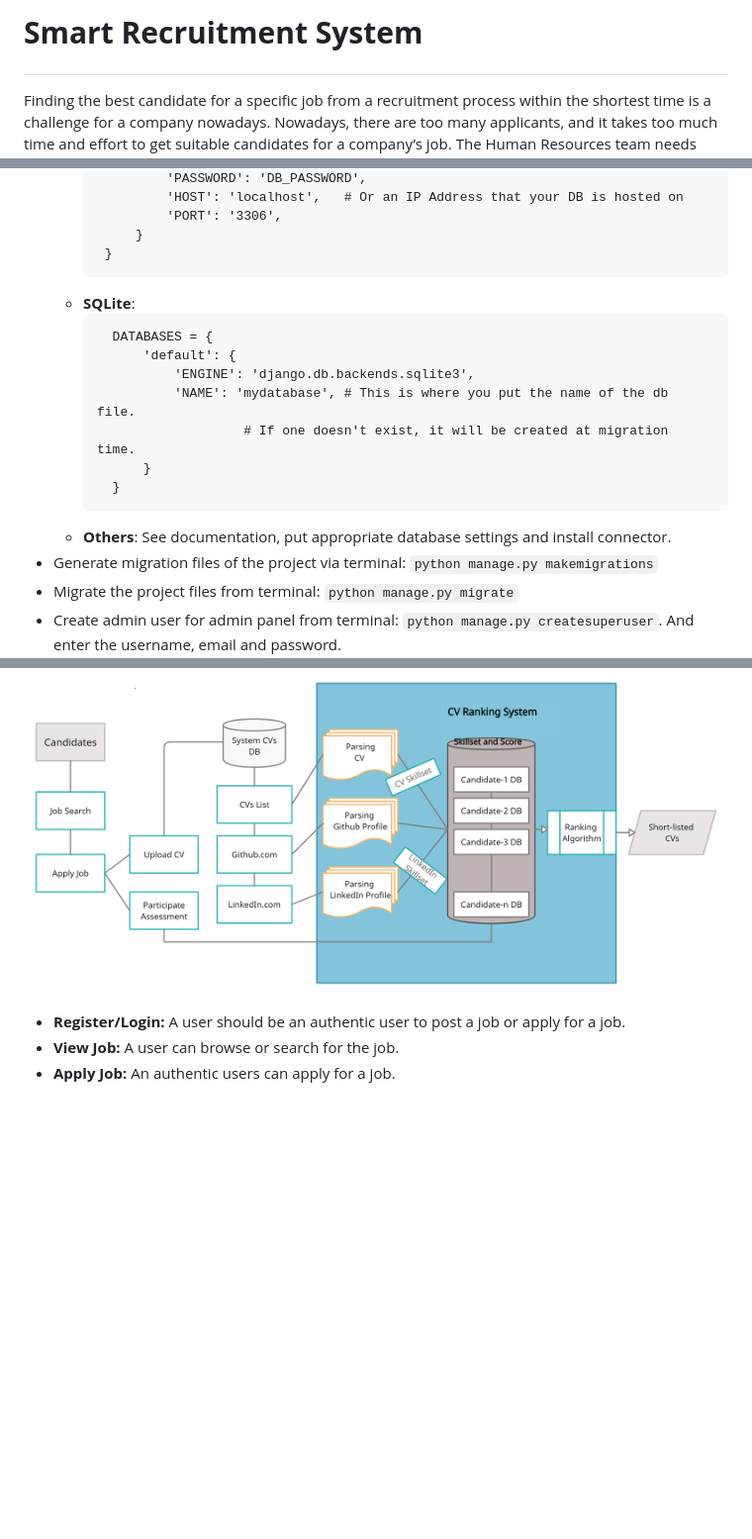
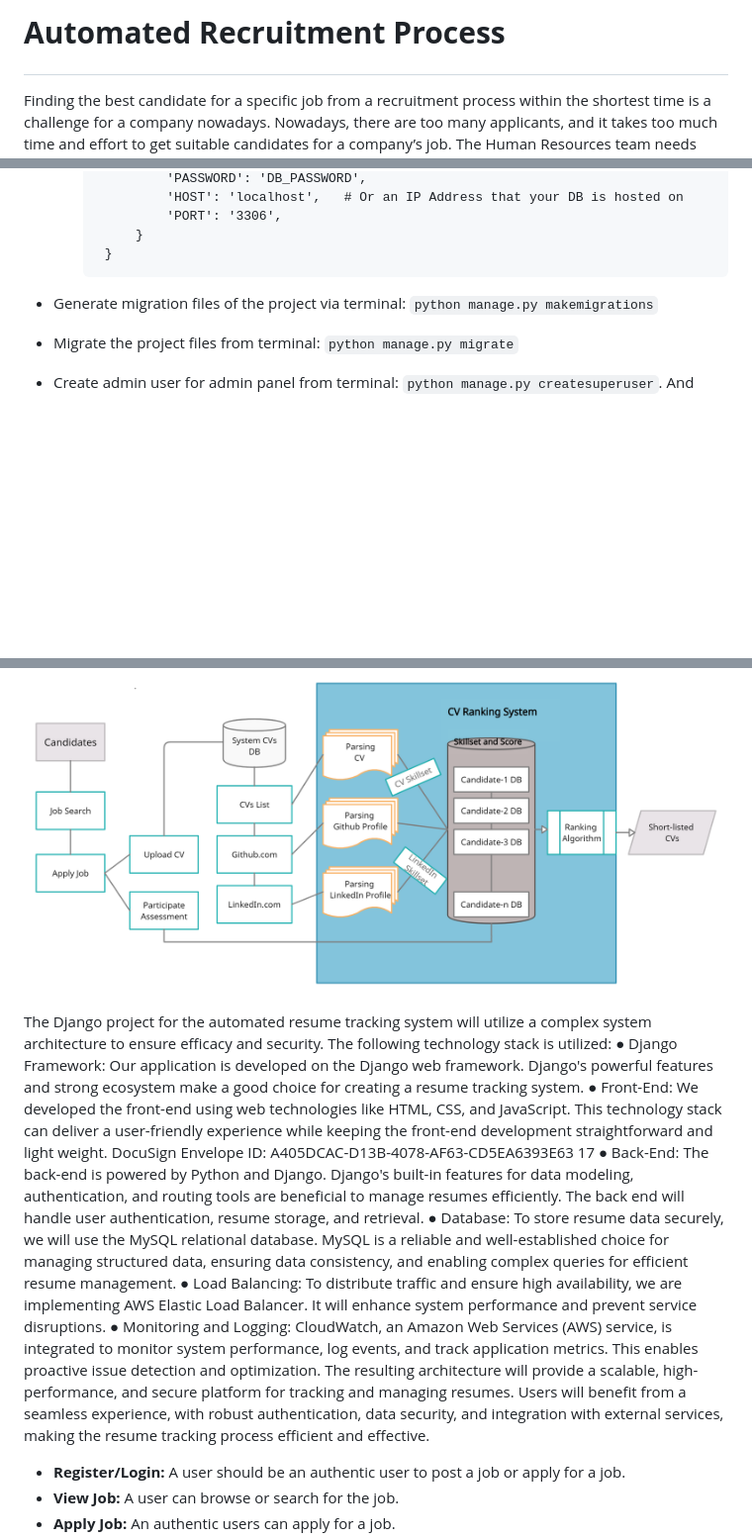
Before and after one commit to AshaYalla/AutomatedRecruitmentProcess, a Markdown page: README.md, 3 parts joined by grey strips. Shown: that part at 99% size. Rendered like a GitHub page; blank space fills up the shorter version.

````diff
--- a/README.md
+++ b/README.md
@@ -1,4 +1,7 @@
-# <p align="left">**Smart Recruitment System**</p>
+# <p align="left">**Automated Recruitment Process**</p>
+
+
+
 Finding the best candidate for a specific job from a recruitment process within the shortest time is a challenge for a company nowadays. Nowadays, there are too many applicants, and it takes too much time and effort to get suitable candidates for a company’s job. The Human Resources team needs more workforce to scrutinize the resumes or CVs of candidates.
 
 The project aims to develop a more flexible, realistic and expert resume ranker system that ranks the resumes effectively and efficiently and gives the best candidate or candidates. This is a simple Django-based resume ranker website where recruiter users post jobs, candidate-users apply for the job, fill in the required data, and upload resumes. The system ranks the resumes based on the document similarity of the job description and the resumes using the KNN model. It saves human efforts, time, and cost.
@@ -26,17 +29,7 @@ It is recommended to use virtual environment packages such as virtualenv. Follow
             }
         }
         ```
-    - **SQLite**:
-      ```
-        DATABASES = {
-            'default': {
-                'ENGINE': 'django.db.backends.sqlite3',
-                'NAME': 'mydatabase', # This is where you put the name of the db file.
-                         # If one doesn't exist, it will be created at migration time.
-            }
-        }
-      ```
-    - **Others**: See documentation, put appropriate database settings and install connector.
+
   - Generate migration files of the project via terminal: `python manage.py makemigrations`
   - Migrate the project files from terminal: `python manage.py migrate`
   - Create admin user for admin panel from terminal: `python manage.py createsuperuser`. And enter the username, email and password.
@@ -44,6 +37,32 @@ It is recommended to use virtual environment packages such as virtualenv. Follow
 
 # System Architecture
 ![](ProjectPic/1_Recruitment_System_Architecture.png)
+
+The Django project for the automated resume tracking system will utilize a complex system
+architecture to ensure efficacy and security. The following technology stack is utilized:
+● Django Framework: Our application is developed on the Django web framework. Django's powerful
+features and strong ecosystem make a good choice for creating a resume tracking system.
+● Front-End: We developed the front-end using web technologies like HTML, CSS, and JavaScript.
+This technology stack can deliver a user-friendly experience while keeping the front-end development
+straightforward and light weight.
+DocuSign Envelope ID: A405DCAC-D13B-4078-AF63-CD5EA6393E63
+17
+● Back-End: The back-end is powered by Python and Django. Django's built-in features for data
+modeling, authentication, and routing tools are beneficial to manage resumes efficiently. The back end
+will handle user authentication, resume storage, and retrieval.
+● Database: To store resume data securely, we will use the MySQL relational database. MySQL is a
+reliable and well-established choice for managing structured data, ensuring data consistency, and
+enabling complex queries for efficient resume management.
+● Load Balancing: To distribute traffic and ensure high availability, we are implementing AWS Elastic
+Load Balancer. It will enhance system performance and prevent service disruptions.
+● Monitoring and Logging: CloudWatch, an Amazon Web Services (AWS) service, is integrated to
+monitor system performance, log events, and track application metrics. This enables proactive issue
+detection and optimization.
+The resulting architecture will provide a scalable, high-performance, and secure platform for tracking
+and managing resumes. Users will benefit from a seamless experience, with robust authentication, data
+security, and integration with external services, making the resume tracking process efficient and
+effective.
+
 - **Register/Login:** A user should be an authentic user to post a job or apply for a job.
 - **View Job:** A user can browse or search for the job.
 - **Apply Job:** An authentic users can apply for a job.  <!-- - **Participate assessment:** -->
````
